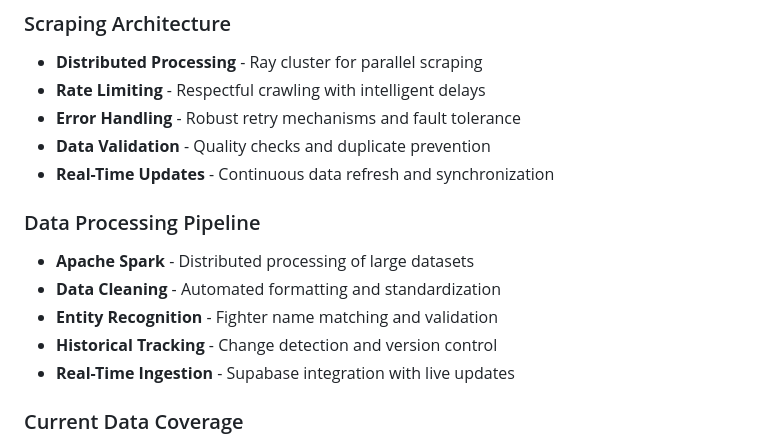
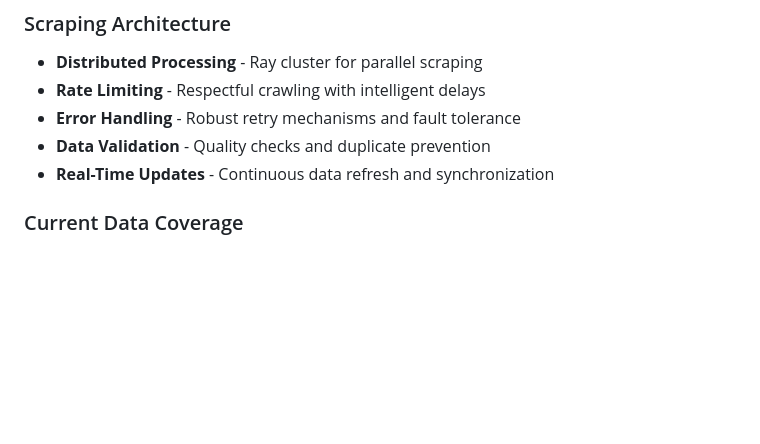
Before and after one commit to WaleedaRaza/mmamania, a Markdown page: README.md, the part around the change. Rendered like a GitHub page; blank space fills up the shorter version.

```diff
--- a/README.md
+++ b/README.md
@@ -53,12 +53,6 @@ Here's a comprehensive Features section for your README:
 - **Data Validation** - Quality checks and duplicate prevention
 - **Real-Time Updates** - Continuous data refresh and synchronization
 
-### Data Processing Pipeline
-- **Apache Spark** - Distributed processing of large datasets
-- **Data Cleaning** - Automated formatting and standardization
-- **Entity Recognition** - Fighter name matching and validation
-- **Historical Tracking** - Change detection and version control
-- **Real-Time Ingestion** - Supabase integration with live updates
 
 ### Current Data Coverage
 - **654 UFC Events** - Complete historical event database
```
